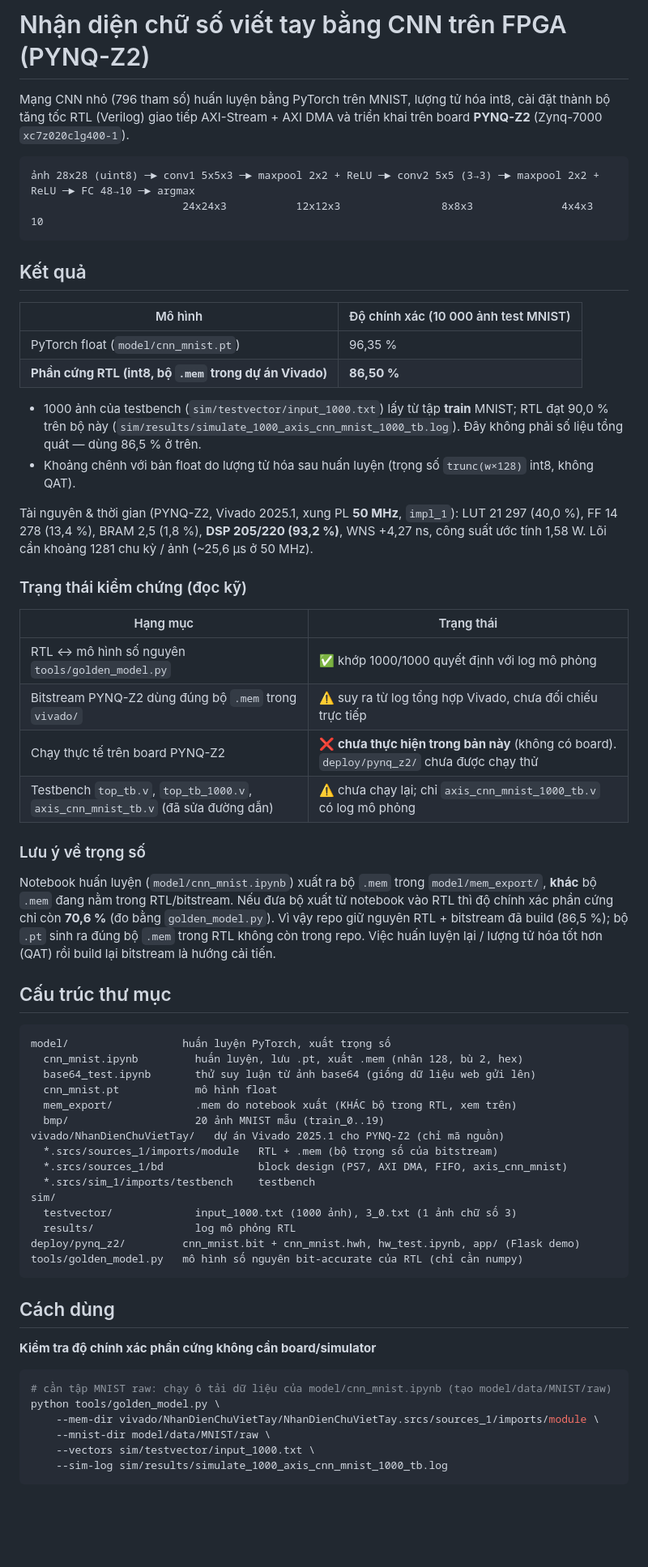
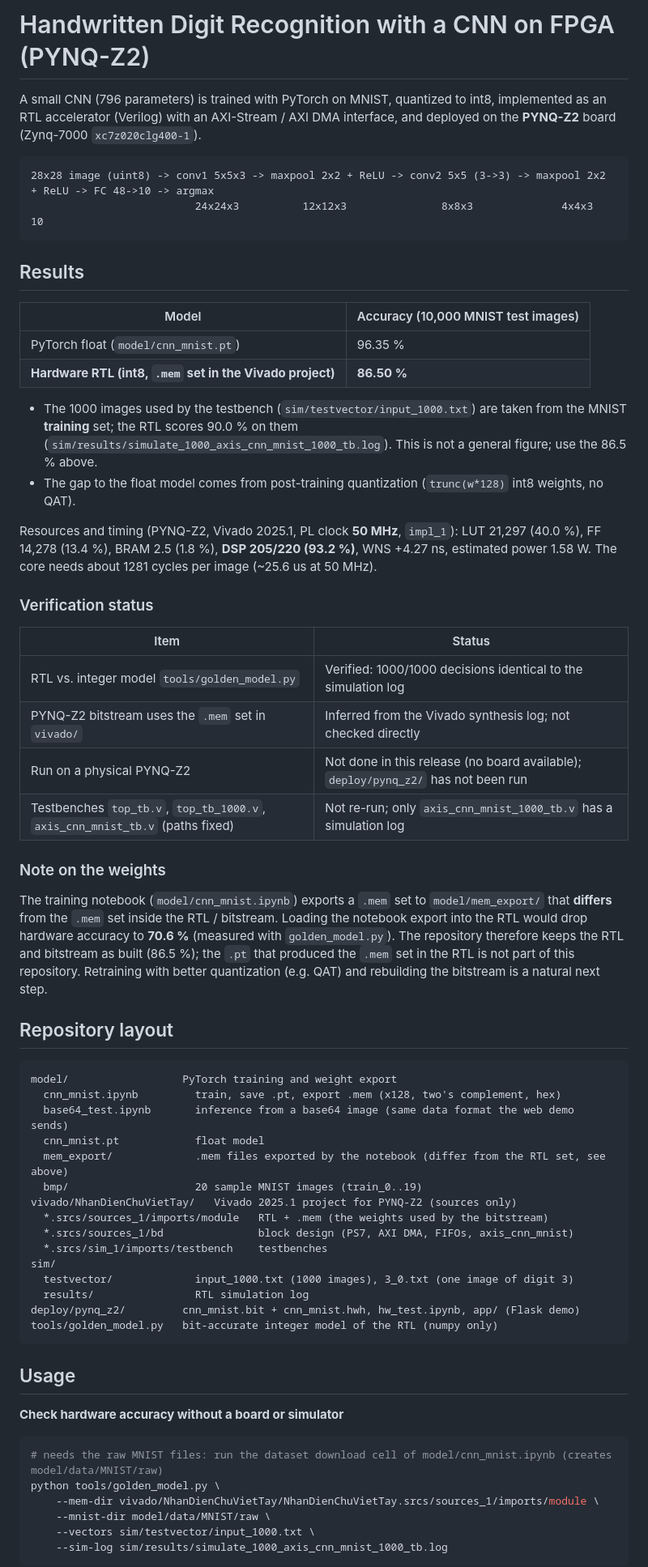
Before and after one commit to hieuhoangluong312-hub/cnn-mnist-fpga-pynq, a Markdown page: README.md, the part around one of its changes. Shown at 81% size. GitHub-like rendering; blank space fills up the shorter version.

Commit message:
Translate README to English and remove status icons and TODO notes
Co-Authored-By: Claude Sonnet 5 <noreply@anthropic.com>

````diff
--- a/README.md
+++ b/README.md
@@ -1,69 +1,71 @@
-# Nhận diện chữ số viết tay bằng CNN trên FPGA (PYNQ-Z2)
+# Handwritten Digit Recognition with a CNN on FPGA (PYNQ-Z2)
 
-Mạng CNN nhỏ (796 tham số) huấn luyện bằng PyTorch trên MNIST, lượng tử hóa int8, cài đặt thành bộ tăng tốc RTL
-(Verilog) giao tiếp AXI-Stream + AXI DMA và triển khai trên board **PYNQ-Z2** (Zynq-7000 `xc7z020clg400-1`).
+A small CNN (796 parameters) is trained with PyTorch on MNIST, quantized to int8, implemented as an RTL accelerator
+(Verilog) with an AXI-Stream / AXI DMA interface, and deployed on the **PYNQ-Z2** board (Zynq-7000 `xc7z020clg400-1`).
 
 ```
-ảnh 28x28 (uint8) ─► conv1 5x5x3 ─► maxpool 2x2 + ReLU ─► conv2 5x5 (3→3) ─► maxpool 2x2 + ReLU ─► FC 48→10 ─► argmax
-                        24x24x3           12x12x3                8x8x3              4x4x3           10
+28x28 image (uint8) -> conv1 5x5x3 -> maxpool 2x2 + ReLU -> conv2 5x5 (3->3) -> maxpool 2x2 + ReLU -> FC 48->10 -> argmax
+                          24x24x3          12x12x3               8x8x3              4x4x3            10
 ```
 
-## Kết quả
+## Results
 
-| Mô hình | Độ chính xác (10 000 ảnh test MNIST) |
+| Model | Accuracy (10,000 MNIST test images) |
 |---|---|
-| PyTorch float (`model/cnn_mnist.pt`) | 96,35 % |
-| **Phần cứng RTL (int8, bộ `.mem` trong dự án Vivado)** | **86,50 %** |
+| PyTorch float (`model/cnn_mnist.pt`) | 96.35 % |
+| **Hardware RTL (int8, `.mem` set in the Vivado project)** | **86.50 %** |
 
-- 1000 ảnh của testbench (`sim/testvector/input_1000.txt`) lấy từ tập **train** MNIST; RTL đạt 90,0 % trên bộ này
-  (`sim/results/simulate_1000_axis_cnn_mnist_1000_tb.log`). Đây không phải số liệu tổng quát — dùng 86,5 % ở trên.
-- Khoảng chênh với bản float do lượng tử hóa sau huấn luyện (trọng số `trunc(w×128)` int8, không QAT).
+- The 1000 images used by the testbench (`sim/testvector/input_1000.txt`) are taken from the MNIST **training** set; the RTL
+  scores 90.0 % on them (`sim/results/simulate_1000_axis_cnn_mnist_1000_tb.log`). This is not a general figure; use the
+  86.5 % above.
+- The gap to the float model comes from post-training quantization (`trunc(w*128)` int8 weights, no QAT).
 
-Tài nguyên & thời gian (PYNQ-Z2, Vivado 2025.1, xung PL **50 MHz**, `impl_1`):
-LUT 21 297 (40,0 %), FF 14 278 (13,4 %), BRAM 2,5 (1,8 %), **DSP 205/220 (93,2 %)**, WNS +4,27 ns, công suất ước tính 1,58 W.
-Lõi cần khoảng 1281 chu kỳ / ảnh (~25,6 µs ở 50 MHz).
+Resources and timing (PYNQ-Z2, Vivado 2025.1, PL clock **50 MHz**, `impl_1`):
+LUT 21,297 (40.0 %), FF 14,278 (13.4 %), BRAM 2.5 (1.8 %), **DSP 205/220 (93.2 %)**, WNS +4.27 ns, estimated power 1.58 W.
+The core needs about 1281 cycles per image (~25.6 us at 50 MHz).
 
-### Trạng thái kiểm chứng (đọc kỹ)
+### Verification status
 
-| Hạng mục | Trạng thái |
+| Item | Status |
 |---|---|
-| RTL ↔ mô hình số nguyên `tools/golden_model.py` | ✅ khớp 1000/1000 quyết định với log mô phỏng |
-| Bitstream PYNQ-Z2 dùng đúng bộ `.mem` trong `vivado/` | ⚠️ suy ra từ log tổng hợp Vivado, chưa đối chiếu trực tiếp |
-| Chạy thực tế trên board PYNQ-Z2 | ❌ **chưa thực hiện trong bản này** (không có board). `deploy/pynq_z2/` chưa được chạy thử |
-| Testbench `top_tb.v`, `top_tb_1000.v`, `axis_cnn_mnist_tb.v` (đã sửa đường dẫn) | ⚠️ chưa chạy lại; chỉ `axis_cnn_mnist_1000_tb.v` có log mô phỏng |
+| RTL vs. integer model `tools/golden_model.py` | Verified: 1000/1000 decisions identical to the simulation log |
+| PYNQ-Z2 bitstream uses the `.mem` set in `vivado/` | Inferred from the Vivado synthesis log; not checked directly |
+| Run on a physical PYNQ-Z2 | Not done in this release (no board available); `deploy/pynq_z2/` has not been run |
+| Testbenches `top_tb.v`, `top_tb_1000.v`, `axis_cnn_mnist_tb.v` (paths fixed) | Not re-run; only `axis_cnn_mnist_1000_tb.v` has a simulation log |
 
-### Lưu ý về trọng số
+### Note on the weights
 
-Notebook huấn luyện (`model/cnn_mnist.ipynb`) xuất ra bộ `.mem` trong `model/mem_export/`, **khác** bộ `.mem` đang nằm trong
-RTL/bitstream. Nếu đưa bộ xuất từ notebook vào RTL thì độ chính xác phần cứng chỉ còn **70,6 %** (đo bằng
-`golden_model.py`). Vì vậy repo giữ nguyên RTL + bitstream đã build (86,5 %); bộ `.pt` sinh ra đúng bộ `.mem` trong RTL
-không còn trong repo. Việc huấn luyện lại / lượng tử hóa tốt hơn (QAT) rồi build lại bitstream là hướng cải tiến.
+The training notebook (`model/cnn_mnist.ipynb`) exports a `.mem` set to `model/mem_export/` that **differs** from the `.mem`
+set inside the RTL / bitstream. Loading the notebook export into the RTL would drop hardware accuracy to **70.6 %**
+(measured with `golden_model.py`). The repository therefore keeps the RTL and bitstream as built (86.5 %); the `.pt` that
+produced the `.mem` set in the RTL is not part of this repository. Retraining with better quantization (e.g. QAT) and
+rebuilding the bitstream is a natural next step.
 
-## Cấu trúc thư mục
+## Repository layout
 
 ```
-model/                  huấn luyện PyTorch, xuất trọng số
-  cnn_mnist.ipynb         huấn luyện, lưu .pt, xuất .mem (nhân 128, bù 2, hex)
-  base64_test.ipynb       thử suy luận từ ảnh base64 (giống dữ liệu web gửi lên)
-  cnn_mnist.pt            mô hình float
-  mem_export/             .mem do notebook xuất (KHÁC bộ trong RTL, xem trên)
-  bmp/                    20 ảnh MNIST mẫu (train_0..19)
-vivado/NhanDienChuVietTay/   dự án Vivado 2025.1 cho PYNQ-Z2 (chỉ mã nguồn)
-  *.srcs/sources_1/imports/module   RTL + .mem (bộ trọng số của bitstream)
-  *.srcs/sources_1/bd               block design (PS7, AXI DMA, FIFO, axis_cnn_mnist)
-  *.srcs/sim_1/imports/testbench    testbench
+model/                  PyTorch training and weight export
+  cnn_mnist.ipynb         train, save .pt, export .mem (x128, two's complement, hex)
+  base64_test.ipynb       inference from a base64 image (same data format the web demo sends)
+  cnn_mnist.pt            float model
+  mem_export/             .mem files exported by the notebook (differ from the RTL set, see above)
+  bmp/                    20 sample MNIST images (train_0..19)
+vivado/NhanDienChuVietTay/   Vivado 2025.1 project for PYNQ-Z2 (sources only)
+  *.srcs/sources_1/imports/module   RTL + .mem (the weights used by the bitstream)
+  *.srcs/sources_1/bd               block design (PS7, AXI DMA, FIFOs, axis_cnn_mnist)
+  *.srcs/sim_1/imports/testbench    testbenches
 sim/
-  testvector/             input_1000.txt (1000 ảnh), 3_0.txt (1 ảnh chữ số 3)
-  results/                log mô phỏng RTL
+  testvector/             input_1000.txt (1000 images), 3_0.txt (one image of digit 3)
+  results/                RTL simulation log
 deploy/pynq_z2/         cnn_mnist.bit + cnn_mnist.hwh, hw_test.ipynb, app/ (Flask demo)
-tools/golden_model.py   mô hình số nguyên bit-accurate của RTL (chỉ cần numpy)
+tools/golden_model.py   bit-accurate integer model of the RTL (numpy only)
 ```
 
-## Cách dùng
+## Usage
 
-**Kiểm tra độ chính xác phần cứng không cần board/simulator**
+**Check hardware accuracy without a board or simulator**
 ```bash
-# cần tập MNIST raw: chạy ô tải dữ liệu của model/cnn_mnist.ipynb (tạo model/data/MNIST/raw)
+# needs the raw MNIST files: run the dataset download cell of model/cnn_mnist.ipynb (creates model/data/MNIST/raw)
 python tools/golden_model.py \
     --mem-dir vivado/NhanDienChuVietTay/NhanDienChuVietTay.srcs/sources_1/imports/module \
     --mnist-dir model/data/MNIST/raw \
````
Also changed, not shown: other parts of README.md (+27 -26 lines).
